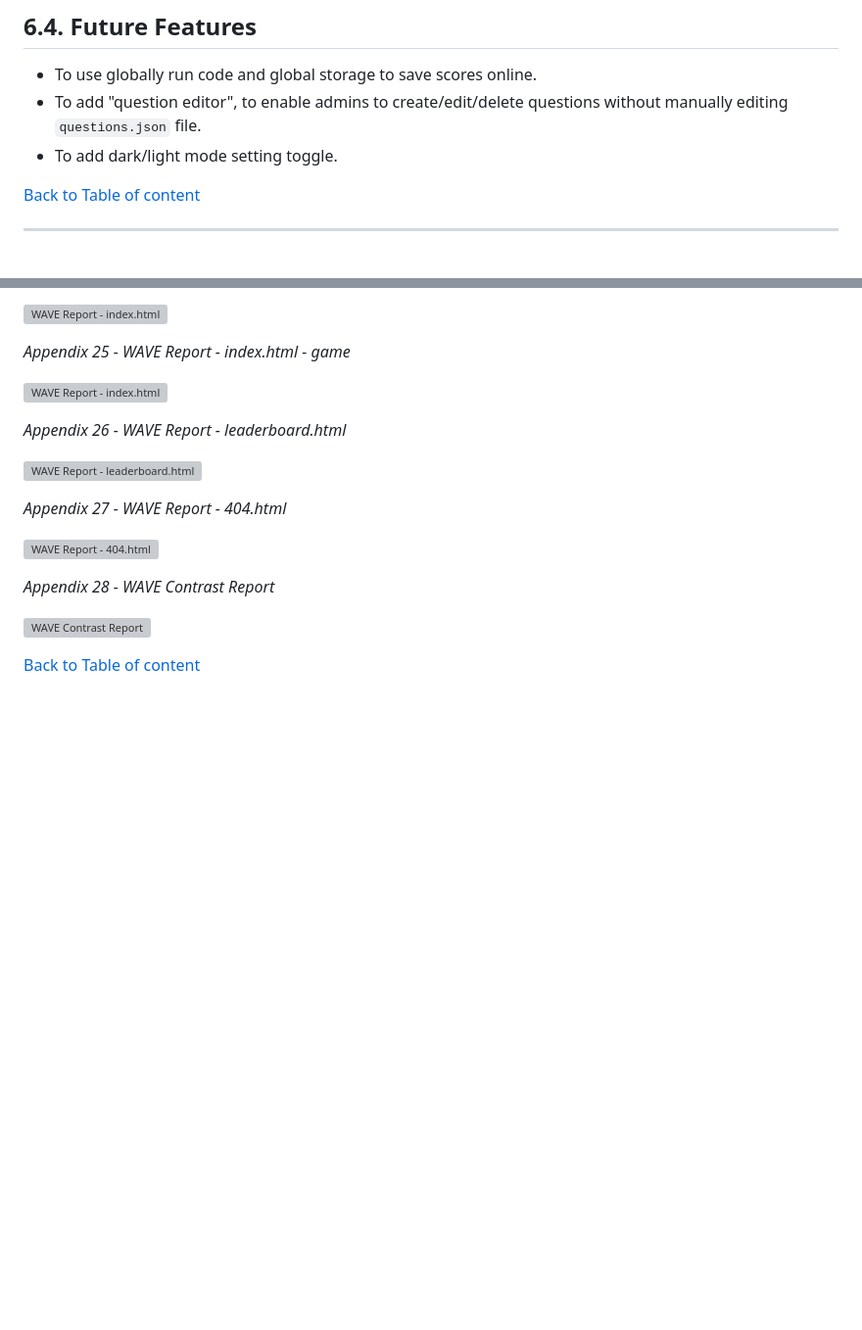
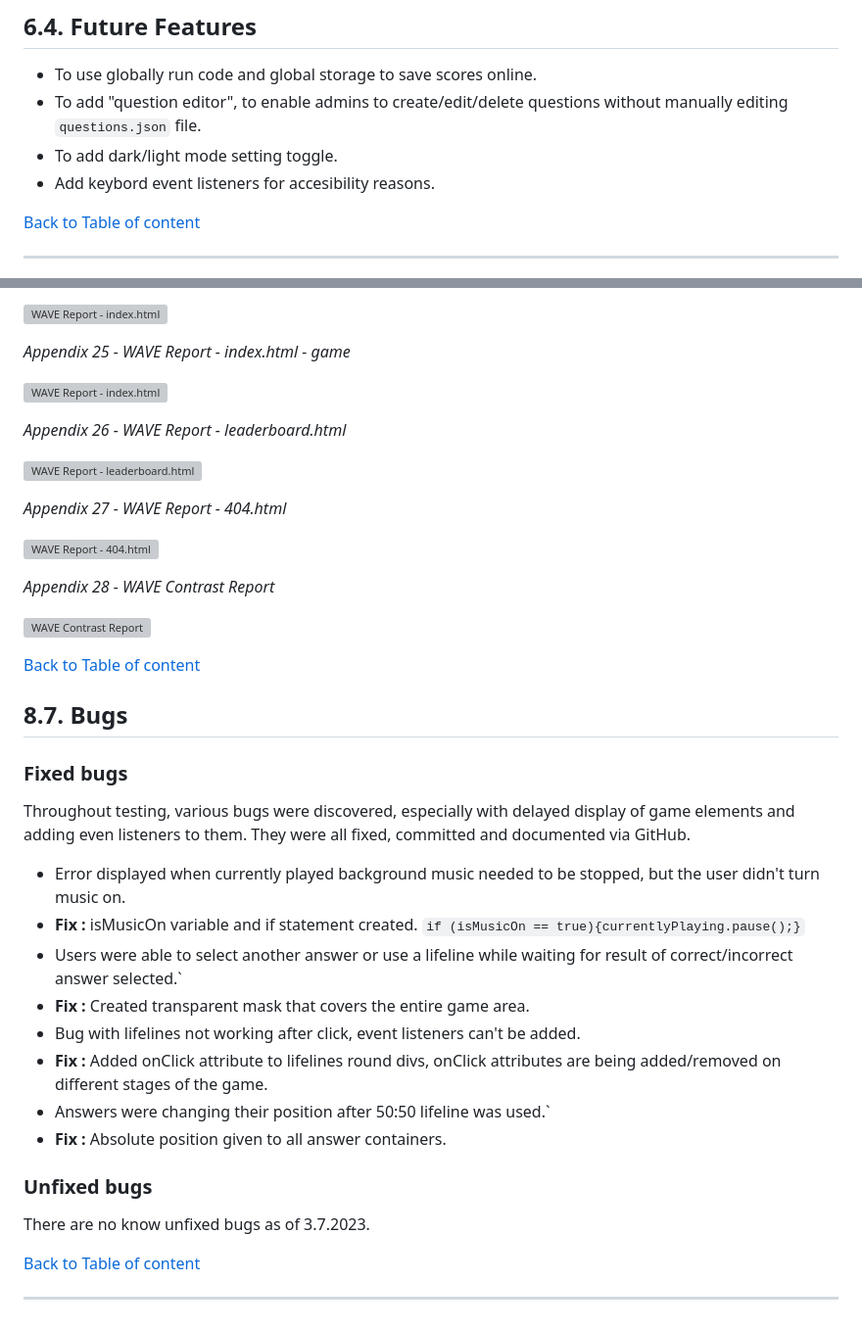
Before and after one commit to tomik-z-cech/PP2-Millionaire, a Markdown page: README.md, 2 parts joined by grey strips. Shown at 98% size. Drawn GitHub-style; blank space fills up the shorter version; grey boxes are pictures that could not be loaded.

Commit message:
Update README.md - 8.7 bugs

```diff
--- a/README.md
+++ b/README.md
@@ -177,6 +177,7 @@
 - To use globally run code and global storage to save scores online.
 - To add "question editor", to enable admins to create/edit/delete questions without manually editing `questions.json` file.
 - To add dark/light mode setting toggle.
+- Add keybord event listeners for accesibility reasons.
 
 [Back to Table of content](https://github.com/tomik-z-cech/PP2-Millionaire#2table-of-content)
 
@@ -367,3 +368,22 @@
 ![WAVE Contrast Report](/docs/wave-contrast.png)
 
 [Back to Table of content](https://github.com/tomik-z-cech/PP2-Millionaire#2table-of-content)
+
+## **8.7. Bugs**
+### Fixed bugs
+Throughout testing, various bugs were discovered, especially with delayed display of game elements and adding even listeners to them. They were all fixed, committed and documented via GitHub.
+ - Error displayed when currently played background music needed to be stopped, but the user didn't turn music on.
+ - **Fix :** isMusicOn variable and if statement created. `if (isMusicOn == true){currentlyPlaying.pause();}`
+ - Users were able to select another answer or use a lifeline while waiting for result of correct/incorrect answer selected.`
+ - **Fix :** Created transparent mask that covers the entire game area.
+ - Bug with lifelines not working after click, event listeners can't be added.
+ - **Fix :** Added onClick attribute to lifelines round divs, onClick attributes are being added/removed on different stages of the game.
+ - Answers were changing their position after 50:50 lifeline was used.`
+ - **Fix :** Absolute position given to all answer containers.
+
+### Unfixed bugs
+There are no know unfixed bugs as of 3.7.2023.
+
+[Back to Table of content](https://github.com/tomik-z-cech/PP2-Millionaire#2table-of-content)
+
+---
```
